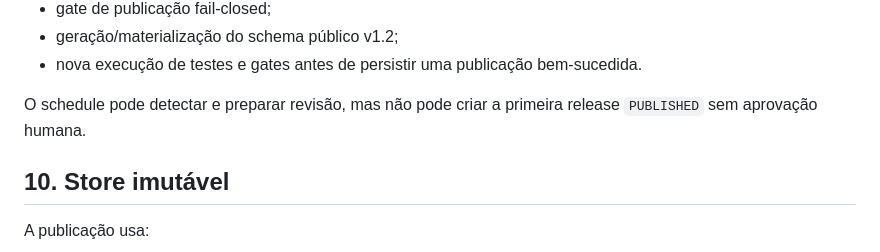
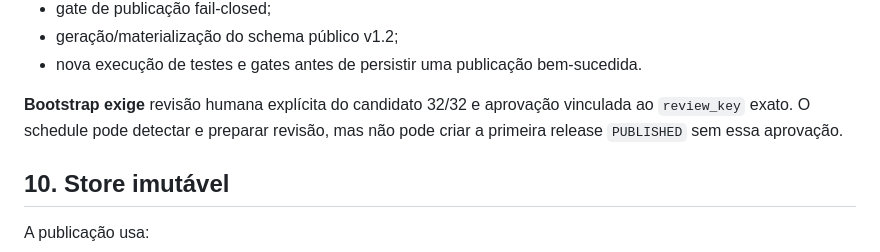
Before and after one commit to Rafael-Tinelli/sanida-dados-fiscais, a Markdown page: docs/phase5-v12-publication.md, the part around the change. Rendered like a GitHub page.

Commit message:
docs(phase5): restaurar sentinela explícita do bootstrap humano

```diff
--- a/docs/phase5-v12-publication.md
+++ b/docs/phase5-v12-publication.md
@@ -171,7 +171,7 @@ O workflow possui:
 - geração/materialização do schema público v1.2;
 - nova execução de testes e gates antes de persistir uma publicação bem-sucedida.
 
-O schedule pode detectar e preparar revisão, mas não pode criar a primeira release `PUBLISHED` sem aprovação humana.
+**Bootstrap exige** revisão humana explícita do candidato 32/32 e aprovação vinculada ao `review_key` exato. O schedule pode detectar e preparar revisão, mas não pode criar a primeira release `PUBLISHED` sem essa aprovação.
 
 ## 10. Store imutável
 
```
